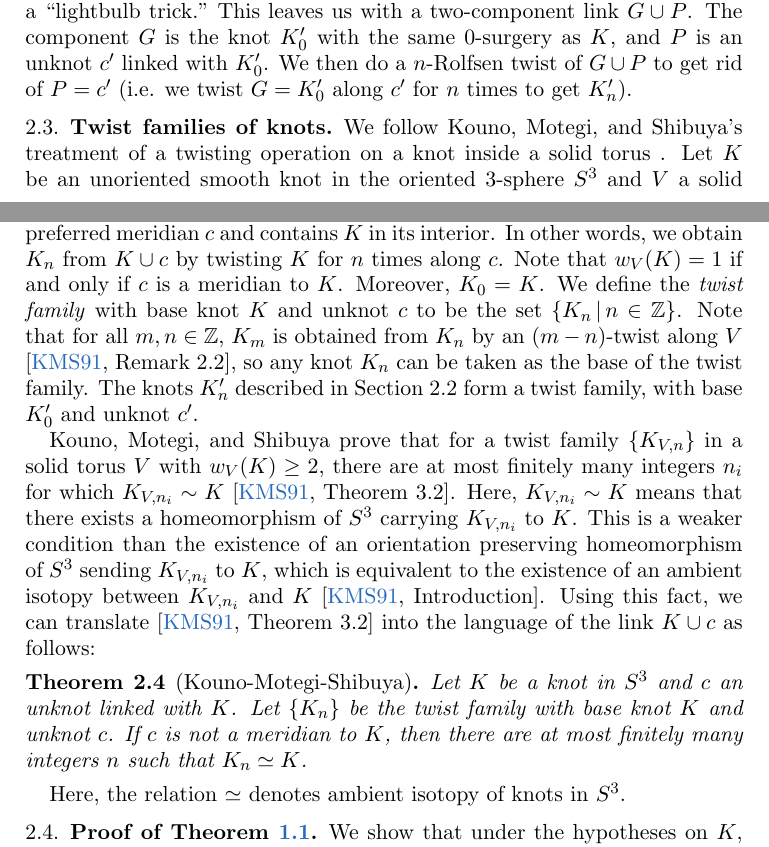
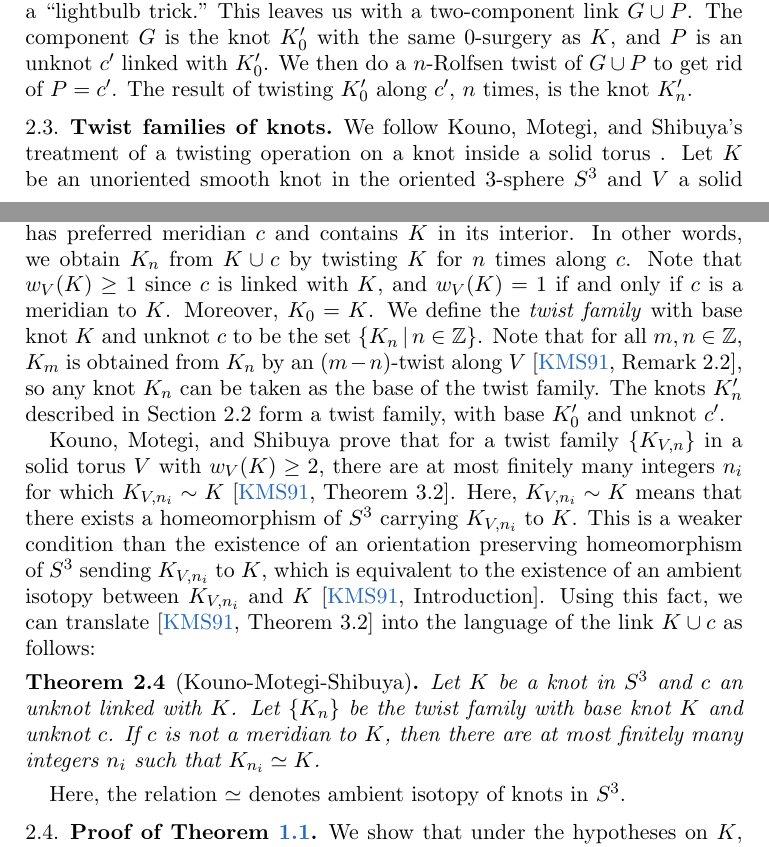
Before and after one commit to cdserio99/Knots-REU, a LaTeX paper (integer.tex): two parts of pages 3 and 4 of 7, joined at a grey line, cut so that both start at the same text. Compiled offline with pdfLaTeX.

Commit message:
proofreading

```diff
--- a/integer.tex
+++ b/integer.tex
@@ -146,7 +146,7 @@ We now present a characterization of twisted Whitehead doubles in terms of their
 
 If $K$ is a knot with $u(K)=1$, then for any integer $n$, this construction yields another knot $K_n'$ (not necessarily distinct from $K$) with the same $n$-surgery as $K$. We begin with a banded Hopf link diagram for $K$. We take a Hopf link with components $R$ and $B$, both with framings 0, and we handle slide $B$ over $R$ according to the band presentation for $K$. This produces a two-component link, with $B$ becoming $K$ and $R$ becoming a 0-framed unknot $c$ linked with $K$. We adjust the framing of $B$ to $n$. If we add a meridian $G$ to $R$ and slide $B$ back over $R$, then we obtain a diagram fitting into Picirillo's construction.
 
-To obtain the knot $K_n'$, we begin with the two component link $B\cup R$ described above, where $B$ is $K$ with framing $n$ and $R$ is a 0-framed unknot. We add a 0-framed meridian $G$ to $K$, and we note that if $B$ has nonzero framing, then by a slam dunk, we can change the framing of $B$ to 0 if we add a meridian $P$ to $B$ with framing $-1/n$. We slide $B$ over $R$, and we isotope the diagram until $B$ and $R$ are both unknots which cross each other twice, i.e., $B$ and $R$ form a Hopf link if $G$ is removed. We then slide $G$ over $B$ until $G$ is no longer linked with $R$. At this stage, we can remove $R$ using a ``lightbulb trick." This leaves us with a two-component link $G\cup P$. The component $G$ is the knot $K_0'$ with the same 0-surgery as $K$, and $P$ is an unknot $c'$ linked with $K_0'$. We then do a $n$-Rolfsen twist of $G\cup P$ to get rid of $P=c'$ (i.e. we twist $G=K_0'$ along $c'$ for $n$ times to get $K_n'$).
+To obtain the knot $K_n'$, we begin with the two component link $B\cup R$ described above, where $B$ is $K$ with framing $n$ and $R$ is a 0-framed unknot. We add a 0-framed meridian $G$ to $K$, and we note that if $B$ has nonzero framing, then by a slam dunk, we can change the framing of $B$ to 0 if we add a meridian $P$ to $B$ with framing $-1/n$. We slide $B$ over $R$, and we isotope the diagram until $B$ and $R$ are both unknots which cross each other twice, i.e., $B$ and $R$ form a Hopf link if $G$ is removed. We then slide $G$ over $B$ until $G$ is no longer linked with $R$. At this stage, we can remove $R$ using a ``lightbulb trick." This leaves us with a two-component link $G\cup P$. The component $G$ is the knot $K_0'$ with the same 0-surgery as $K$, and $P$ is an unknot $c'$ linked with $K_0'$. We then do a $n$-Rolfsen twist of $G\cup P$ to get rid of $P=c'$. The result of twisting $K_0'$ along $c'$, $n$ times, is the knot $K_n'$.
 
 
 \subsection{Twist families of knots}
@@ -154,12 +154,12 @@ To obtain the knot $K_n'$, we begin with the two component link $B\cup R$ descri
 We follow Kouno, Motegi, and Shibuya's treatment of a twisting operation on a knot inside a solid torus . Let $K$ be an unoriented smooth knot in the oriented 3-sphere $S^3$ and $V$ a solid torus with a preferred framing that contains $K$ in its interior. Define an orientation-preserving homeomorphism $f_n$ of $V$ such that $f_n(m)=m$ and  $f_n(l)=l+nm$ in $H_1(\partial V)$ where $(m, l)$ is a preferred meridian-longitude pair of $V$. This twisting homeomorphism $f_n$ defines a new knot $f_n(K)$ in $S^3$, the result of twisting $K$ inside $V$. Write $K_{V,n} := f_n(K)$. The wrapping number $w_V(K)$ of $K$ in $V$ is defined to be the minimal intersection number of $K$ with a meridional disc in $V$.
 
 
-From a two-component link $K\cup c$ with $c$ an unknot linked with $K$, we can obtain a new knot $K_n := K_{V,n}$ by taking $V$ to be a solid torus that has preferred meridian $c$ and contains $K$ in its interior. In other words, we obtain $K_n$ from $K\cup c$ by twisting $K$ for $n$ times along $c$. Note that $w_V(K)=1$ if and only if $c$ is a meridian to $K$. Moreover, $K_0=K$. We define the \textit{twist family} with base knot $K$ and unknot $c$ to be the set $\{K_n \,|\, n \in \mathbb{Z}\}$. Note that for all $m, n\in\mathbb{Z}$,  $K_m$ is obtained from $K_n$ by an ($m-n$)-twist along $V$ \cite[Remark 2.2]{twisting-knot-types}, so any knot $K_n$ can be taken as the base of the twist family. The knots $K_n'$ described in Section 2.2 form a twist family, with base $K_0'$ and unknot $c'$.
+From a two-component link $K\cup c$ with $c$ an unknot linked with $K$, we can obtain a new knot $K_n := K_{V,n}$ by taking $V$ to be a solid torus that has preferred meridian $c$ and contains $K$ in its interior. In other words, we obtain $K_n$ from $K\cup c$ by twisting $K$ for $n$ times along $c$. Note that $w_V(K)\geq 1$ since $c$ is linked with $K$, and $w_V(K)=1$ if and only if $c$ is a meridian to $K$. Moreover, $K_0=K$. We define the \textit{twist family} with base knot $K$ and unknot $c$ to be the set $\{K_n \,|\, n \in \mathbb{Z}\}$. Note that for all $m, n\in\mathbb{Z}$,  $K_m$ is obtained from $K_n$ by an ($m-n$)-twist along $V$ \cite[Remark 2.2]{twisting-knot-types}, so any knot $K_n$ can be taken as the base of the twist family. The knots $K_n'$ described in Section 2.2 form a twist family, with base $K_0'$ and unknot $c'$.
 
 Kouno, Motegi, and Shibuya prove that for a twist family $\{K_{V,n}\}$ in a solid torus $V$ with $w_V(K)\geq 2$, there are at most finitely many integers $n_i$ for which $K_{V,n_i}\sim K$  \cite[Theorem 3.2]{twisting-knot-types}. Here, $K_{V,n_i}\sim K$ means that there exists a homeomorphism of $S^3$ carrying $K_{V,n_i}$ to $K$. This is a weaker condition than the existence of an orientation preserving homeomorphism of $S^3$ sending $K_{V,n_i}$ to $K$, which is equivalent to the existence of an ambient isotopy between $K_{V,n_i}$ and $K$ \cite[Introduction]{twisting-knot-types}. Using this fact, we can translate \cite[Theorem 3.2]{twisting-knot-types} into the language of the link $K\cup c$ as follows:
 
 
-\begin{theorem}[Kouno-Motegi-Shibuya] Let $K$ be a knot in $S^3$ and $c$ an unknot linked with $K$. Let $\{K_n\}$ be the twist family with base knot $K$ and unknot $c$. If $c$ is not a meridian to $K$, then there are at most finitely many integers $n$ such that $K_n\simeq K$.
+\begin{theorem}[Kouno-Motegi-Shibuya] Let $K$ be a knot in $S^3$ and $c$ an unknot linked with $K$. Let $\{K_n\}$ be the twist family with base knot $K$ and unknot $c$. If $c$ is not a meridian to $K$, then there are at most finitely many integers $n_i$ such that $K_{n_i}\simeq K$.
 \end{theorem}
 
 Here, the relation $\simeq$ denotes ambient isotopy of knots in $S^3$.
```
Also changed, not shown: integer.pdf, 1 other file.
